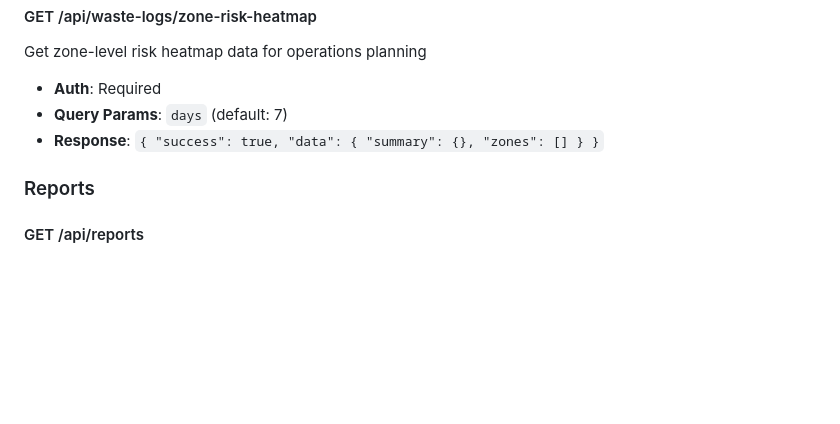
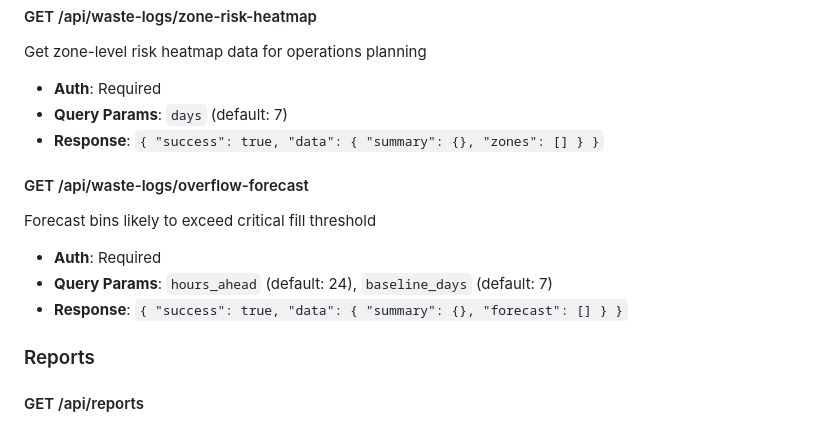
Before and after one commit to aayushpatidar07/-Smart-Waste-Management-System-, a Markdown page: backend/API_DOCUMENTATION.md, the part around the change. Rendered like a GitHub page; blank space fills up the shorter version.

Commit message:
docs: Add overflow forecast endpoint to API docs
- Documented GET /api/waste-logs/overflow-forecast
- Added query parameters and response schema

```diff
--- a/backend/API_DOCUMENTATION.md
+++ b/backend/API_DOCUMENTATION.md
@@ -140,6 +140,12 @@ Get zone-level risk heatmap data for operations planning
 - **Query Params**: `days` (default: 7)
 - **Response**: `{ "success": true, "data": { "summary": {}, "zones": [] } }`
 
+#### GET /api/waste-logs/overflow-forecast
+Forecast bins likely to exceed critical fill threshold
+- **Auth**: Required
+- **Query Params**: `hours_ahead` (default: 24), `baseline_days` (default: 7)
+- **Response**: `{ "success": true, "data": { "summary": {}, "forecast": [] } }`
+
 ### Reports
 
 #### GET /api/reports
```
